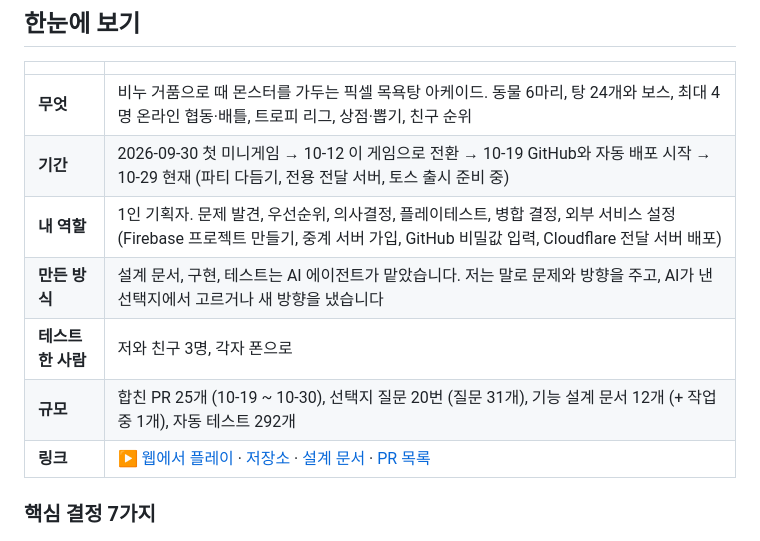
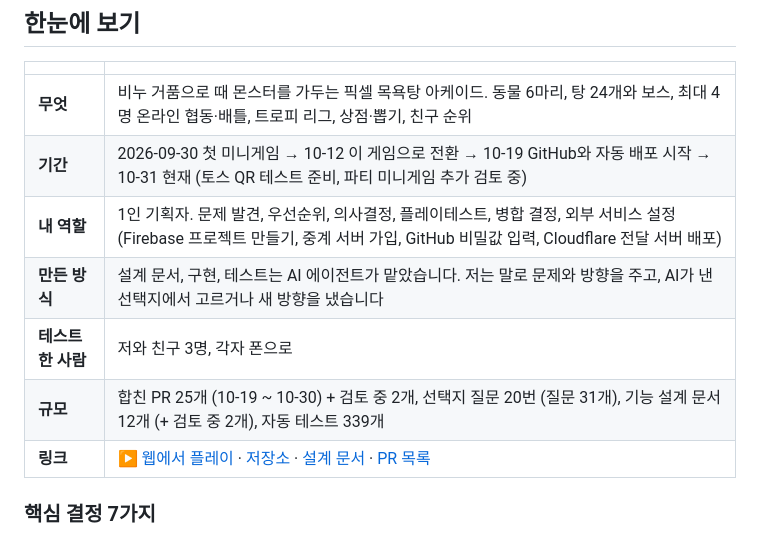
Before and after one commit to bobo33772-blip/Bubble-game, a Markdown page: docs/PM-기록.md, the part around one of its changes. GitHub-like rendering.

```diff
--- a/docs/PM-기록.md
+++ b/docs/PM-기록.md
@@ -14,11 +14,11 @@ AI 코딩 에이전트(Claude Code)와 함께 만든 픽셀 거품 플랫포머
 | | |
 |---|---|
 | **무엇** | 비누 거품으로 때 몬스터를 가두는 픽셀 목욕탕 아케이드. 동물 6마리, 탕 24개와 보스, 최대 4명 온라인 협동·배틀, 트로피 리그, 상점·뽑기, 친구 순위 |
-| **기간** | 2026-09-30 첫 미니게임 → 10-12 이 게임으로 전환 → 10-19 GitHub와 자동 배포 시작 → 10-29 현재 (파티 다듬기, 전용 전달 서버, 토스 출시 준비 중) |
+| **기간** | 2026-09-30 첫 미니게임 → 10-12 이 게임으로 전환 → 10-19 GitHub와 자동 배포 시작 → 10-31 현재 (토스 QR 테스트 준비, 파티 미니게임 추가 검토 중) |
 | **내 역할** | 1인 기획자. 문제 발견, 우선순위, 의사결정, 플레이테스트, 병합 결정, 외부 서비스 설정(Firebase 프로젝트 만들기, 중계 서버 가입, GitHub 비밀값 입력, Cloudflare 전달 서버 배포) |
 | **만든 방식** | 설계 문서, 구현, 테스트는 AI 에이전트가 맡았습니다. 저는 말로 문제와 방향을 주고, AI가 낸 선택지에서 고르거나 새 방향을 냈습니다 |
 | **테스트한 사람** | 저와 친구 3명, 각자 폰으로 |
-| **규모** | 합친 PR 25개 (10-19 ~ 10-30), 선택지 질문 20번 (질문 31개), 기능 설계 문서 12개 (+ 작업 중 1개), 자동 테스트 292개 |
+| **규모** | 합친 PR 25개 (10-19 ~ 10-30) + 검토 중 2개, 선택지 질문 20번 (질문 31개), 기능 설계 문서 12개 (+ 검토 중 2개), 자동 테스트 339개 |
 | **링크** | [▶ 웹에서 플레이](https://bubble-c3ad4.firebaseapp.com) · [저장소](https://github.com/bobo33772-blip/Bubble-game) · [설계 문서](../design/) · [PR 목록](#부록-pr-목록) |
 
 ### 핵심 결정 7가지
```
Also changed, not shown: other parts of docs/PM-기록.md (+32 -2 lines).
